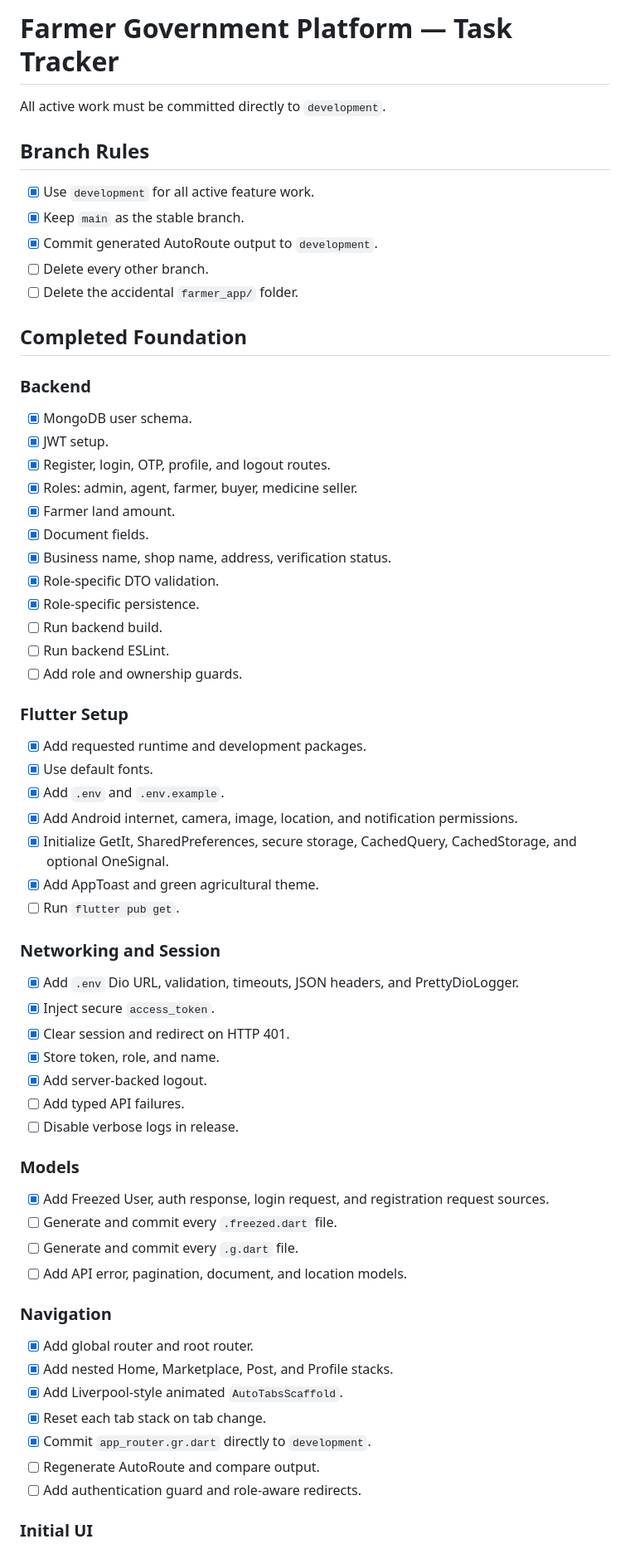
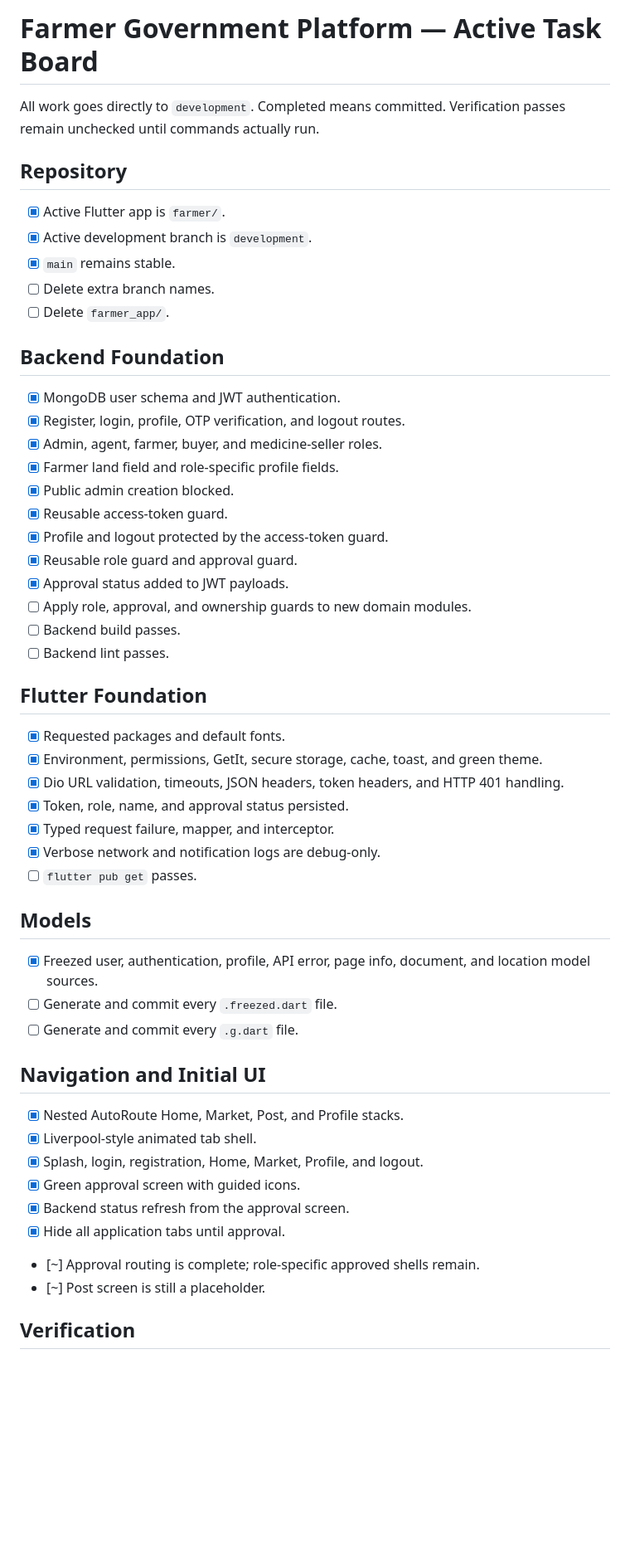
Before and after one commit to Rifatul-Islam-Munna/farmer-gov-asad-project, a Markdown page: farmer/TASKS.md, the part around one of its changes. Shown at 83% size. Rendered like a GitHub page; blank space fills up the shorter version.

Commit message:
docs: refresh active task board

```diff
--- a/farmer/TASKS.md
+++ b/farmer/TASKS.md
@@ -1,68 +1,56 @@
-# Farmer Government Platform — Task Tracker
+# Farmer Government Platform — Active Task Board
 
-All active work must be committed directly to `development`.
+All work goes directly to `development`. Completed means committed. Verification passes remain unchecked until commands actually run.
 
-## Branch Rules
+## Repository
 
-- [x] Use `development` for all active feature work.
-- [x] Keep `main` as the stable branch.
-- [x] Commit generated AutoRoute output to `development`.
-- [ ] Delete every other branch.
-- [ ] Delete the accidental `farmer_app/` folder.
+- [x] Active Flutter app is `farmer/`.
+- [x] Active development branch is `development`.
+- [x] `main` remains stable.
+- [ ] Delete extra branch names.
+- [ ] Delete `farmer_app/`.
 
-## Completed Foundation
+## Backend Foundation
 
-### Backend
+- [x] MongoDB user schema and JWT authentication.
+- [x] Register, login, profile, OTP verification, and logout routes.
+- [x] Admin, agent, farmer, buyer, and medicine-seller roles.
+- [x] Farmer land field and role-specific profile fields.
+- [x] Public admin creation blocked.
+- [x] Reusable access-token guard.
+- [x] Profile and logout protected by the access-token guard.
+- [x] Reusable role guard and approval guard.
+- [x] Approval status added to JWT payloads.
+- [ ] Apply role, approval, and ownership guards to new domain modules.
+- [ ] Backend build passes.
+- [ ] Backend lint passes.
 
-- [x] MongoDB user schema.
-- [x] JWT setup.
-- [x] Register, login, OTP, profile, and logout routes.
-- [x] Roles: admin, agent, farmer, buyer, medicine seller.
-- [x] Farmer land amount.
-- [x] Document fields.
-- [x] Business name, shop name, address, verification status.
-- [x] Role-specific DTO validation.
-- [x] Role-specific persistence.
-- [ ] Run backend build.
-- [ ] Run backend ESLint.
-- [ ] Add role and ownership guards.
+## Flutter Foundation
 
-### Flutter Setup
+- [x] Requested packages and default fonts.
+- [x] Environment, permissions, GetIt, secure storage, cache, toast, and green theme.
+- [x] Dio URL validation, timeouts, JSON headers, token headers, and HTTP 401 handling.
+- [x] Token, role, name, and approval status persisted.
+- [x] Typed request failure, mapper, and interceptor.
+- [x] Verbose network and notification logs are debug-only.
+- [ ] `flutter pub get` passes.
 
-- [x] Add requested runtime and development packages.
-- [x] Use default fonts.
-- [x] Add `.env` and `.env.example`.
-- [x] Add Android internet, camera, image, location, and notification permissions.
-- [x] Initialize GetIt, SharedPreferences, secure storage, CachedQuery, CachedStorage, and optional OneSignal.
-- [x] Add AppToast and green agricultural theme.
-- [ ] Run `flutter pub get`.
+## Models
 
-### Networking and Session
-
-- [x] Add `.env` Dio URL, validation, timeouts, JSON headers, and PrettyDioLogger.
-- [x] Inject secure `access_token`.
-- [x] Clear session and redirect on HTTP 401.
-- [x] Store token, role, and name.
-- [x] Add server-backed logout.
-- [ ] Add typed API failures.
-- [ ] Disable verbose logs in release.
-
-### Models
-
-- [x] Add Freezed User, auth response, login request, and registration request sources.
+- [x] Freezed user, authentication, profile, API error, page info, document, and location model sources.
 - [ ] Generate and commit every `.freezed.dart` file.
 - [ ] Generate and commit every `.g.dart` file.
-- [ ] Add API error, pagination, document, and location models.
 
-### Navigation
+## Navigation and Initial UI
 
-- [x] Add global router and root router.
-- [x] Add nested Home, Marketplace, Post, and Profile stacks.
-- [x] Add Liverpool-style animated `AutoTabsScaffold`.
-- [x] Reset each tab stack on tab change.
-- [x] Commit `app_router.gr.dart` directly to `development`.
-- [ ] Regenerate AutoRoute and compare output.
-- [ ] Add authentication guard and role-aware redirects.
+- [x] Nested AutoRoute Home, Market, Post, and Profile stacks.
+- [x] Liverpool-style animated tab shell.
+- [x] Splash, login, registration, Home, Market, Profile, and logout.
+- [x] Green approval screen with guided icons.
+- [x] Backend status refresh from the approval screen.
+- [x] Hide all application tabs until approval.
+- [~] Approval routing is complete; role-specific approved shells remain.
+- [~] Post screen is still a placeholder.
 
-### Initial UI
+## Verification
 
```
Also changed, not shown: other parts of farmer/TASKS.md (+48 -108 lines).
